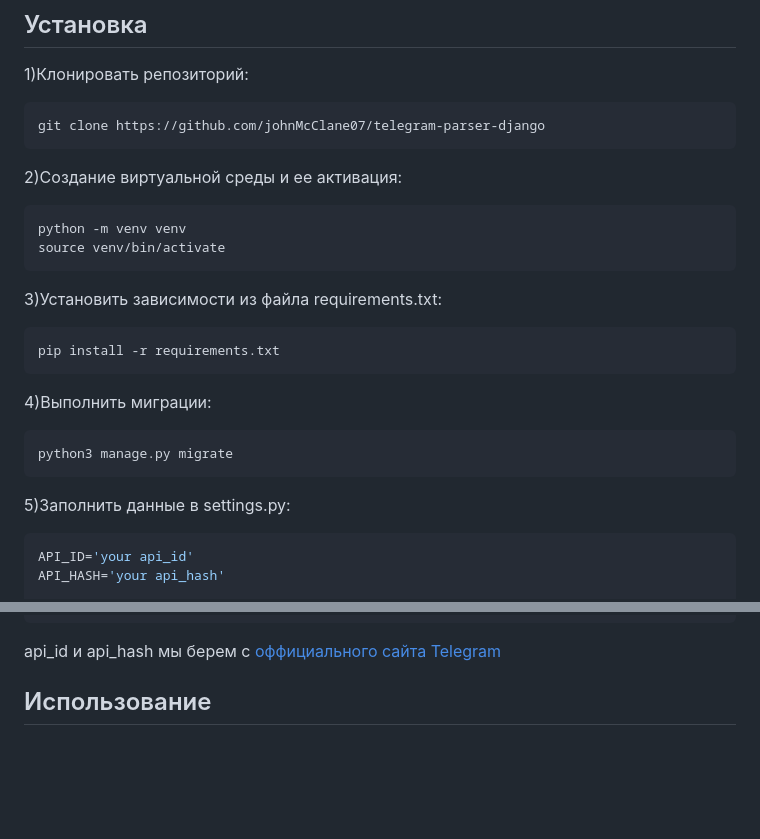
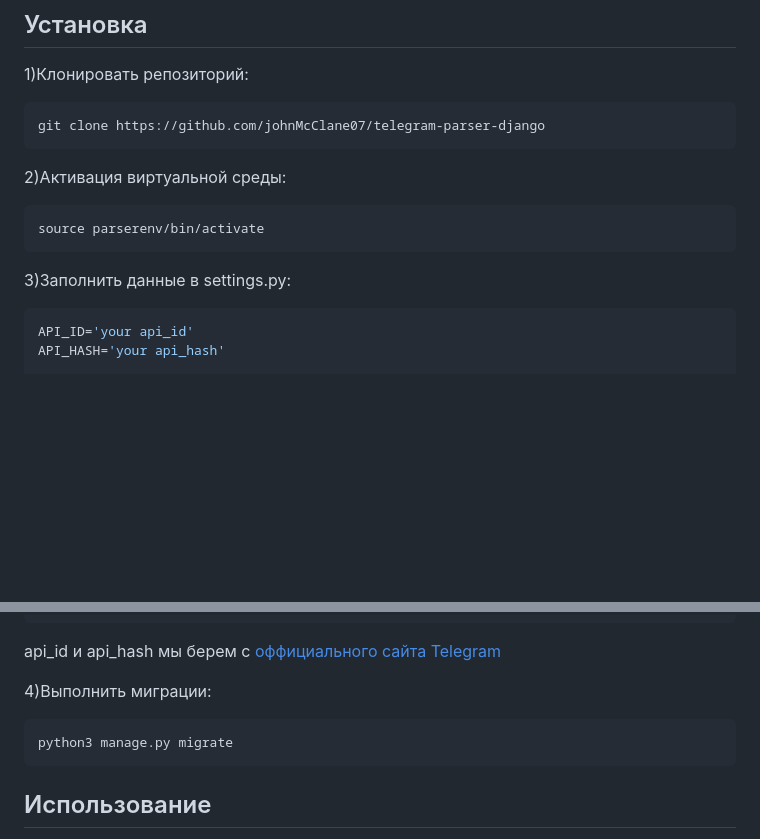
Before and after one commit to johnMcClane07/telegram-parser-django, a Markdown page: README.md, 2 parts joined by grey strips. GitHub-like rendering; blank space fills up the shorter version.

````diff
--- a/README.md
+++ b/README.md
@@ -15,20 +15,12 @@
 ```bash
 git clone https://github.com/johnMcClane07/telegram-parser-django
 ```
-2)Создание виртуальной среды и ее активация:
+2)Активация виртуальной среды:
 ```bash
-python -m venv venv
-source venv/bin/activate
+source parserenv/bin/activate
 ```
-3)Установить зависимости из файла requirements.txt:
-```bash
-pip install -r requirements.txt
-```
-4)Выполнить миграции:
-```bash
-python3 manage.py migrate
-```
-5)Заполнить данные в settings.py:
+
+3)Заполнить данные в settings.py:
   ```python
 API_ID='your api_id'
 API_HASH='your api_hash'
@@ -46,6 +38,11 @@ DATABASES = {
 }
 ```
 api_id и api_hash мы берем с [оффициального сайта Telegram](https://my.telegram.org/auth)
+
+4)Выполнить миграции:
+```bash
+python3 manage.py migrate
+```
 
 
 
````
